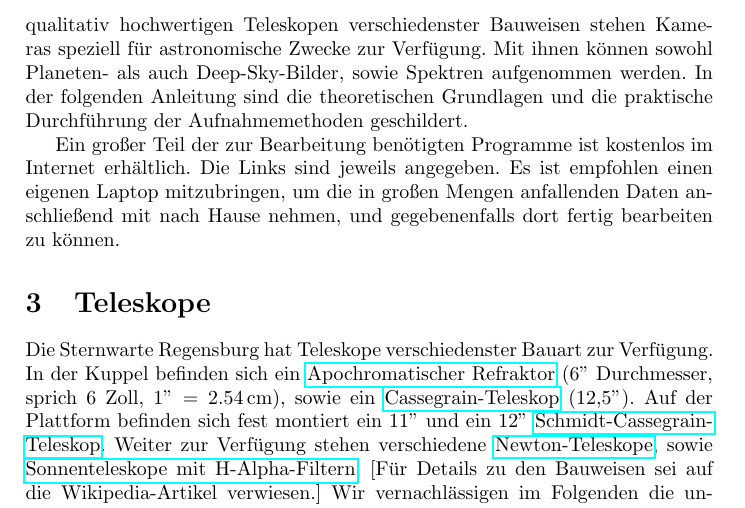
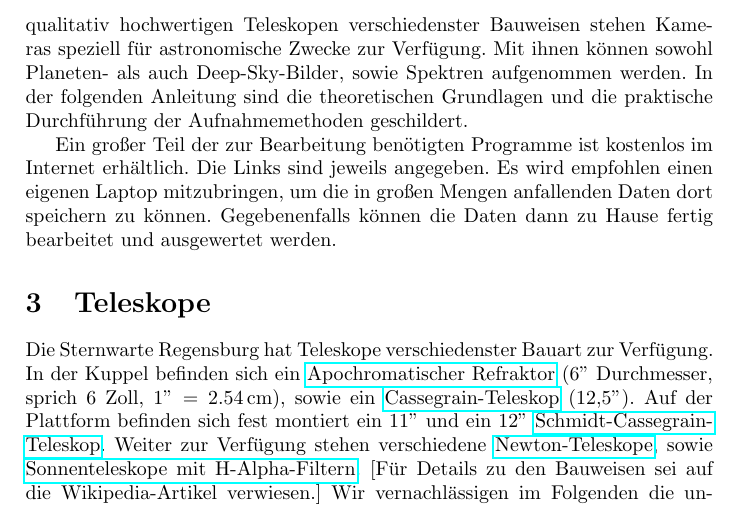
Before and after one commit to svenseeberg/anleitung-astrofotografie-praktikum, a LaTeX document (Astrofotografie.tex): part of page 3 of 21, cut so that both start at the same text. Compiled offline with pdfLaTeX.

Commit message:
Fix typos and phrases

```diff
--- a/Astrofotografie.tex
+++ b/Astrofotografie.tex
@@ -32,7 +32,7 @@ Einige der hier verwendeten Bilder stehen unter anderen Lizenzen. Dies ist beim
 \section{Einleitung}
 An der Sternwarte Regensburg können die verschiedenen Methoden zur Erfassung und Verarbeitung astronomischer Bilddaten ausprobiert werden. Neben qualitativ hochwertigen Teleskopen verschiedenster Bauweisen stehen Kameras speziell für astronomische Zwecke zur Verfügung. Mit ihnen können sowohl Planeten- als auch Deep-Sky-Bilder, sowie Spektren aufgenommen werden. In der folgenden Anleitung sind die theoretischen Grundlagen und die praktische Durchführung der Aufnahmemethoden geschildert.
 
-Ein großer Teil der zur Bearbeitung benötigten Programme ist kostenlos im Internet erhältlich. Die Links sind jeweils angegeben. Es ist empfohlen einen eigenen Laptop mitzubringen, um die in großen Mengen anfallenden Daten anschließend mit nach Hause nehmen, und gegebenenfalls dort fertig bearbeiten zu können.
+Ein großer Teil der zur Bearbeitung benötigten Programme ist kostenlos im Internet erhältlich. Die Links sind jeweils angegeben. Es wird empfohlen einen eigenen Laptop mitzubringen, um die in großen Mengen anfallenden Daten dort speichern zu können. Gegebenenfalls können die Daten dann zu Hause fertig bearbeitet und ausgewertet werden.
 \section{Teleskope}
 Die Sternwarte Regensburg hat Teleskope verschiedenster Bauart zur Verfügung. In der Kuppel befinden sich ein \href{https://de.wikipedia.org/wiki/Apochromat}{Apochromatischer Refraktor} (6'' Durchmesser, sprich 6 Zoll, $1\dq = \SI{2,54}{cm}$), sowie ein \href{https://de.wikipedia.org/wiki/Cassegrain-Teleskop}{Cassegrain-Teleskop} (12,5''). Auf der Plattform befinden sich fest montiert ein 11'' und ein 12'' \href{https://de.wikipedia.org/wiki/Schmidt-Cassegrain-Teleskop}{Schmidt-Cassegrain-Teleskop}. Weiter zur Verfügung stehen verschiedene \href{https://de.wikipedia.org/wiki/Newton-Teleskop}{Newton-Teleskope}, sowie \href{https://de.wikipedia.org/wiki/H-alpha-Teleskop}{Sonnenteleskope mit H-Alpha-Filtern}. [Für Details zu den Bauweisen sei auf die Wikipedia-Artikel verwiesen.]
 Wir vernachlässigen im Folgenden die unterschiedlichen Bauweisen und betrachten das Linsenteleskop etwas näher. Die primäre Aufgabe eines Teleskops ist das Sammeln und Bündeln von Licht. Das Lichtsammelvermögen eines Teleskops steigt mit der Öffnungsfläche $A$, das heißt dem Quadrat des Öffnungsradiuses $r$. Bei Teleskopen wird in der Regel der Durchmesser $D = 2 \cdot r$ angegeben.
```
Also changed, not shown: Astrofotografie.pdf.
